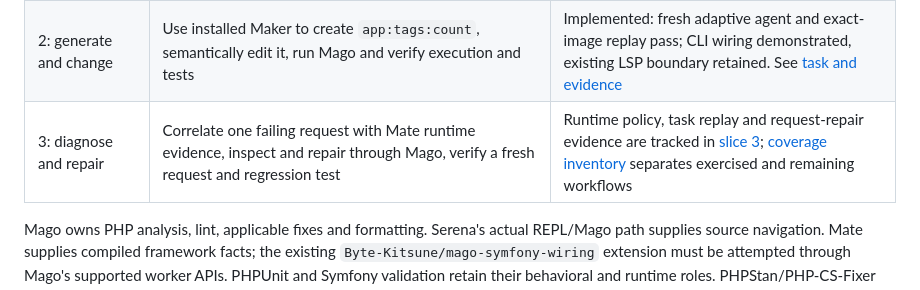
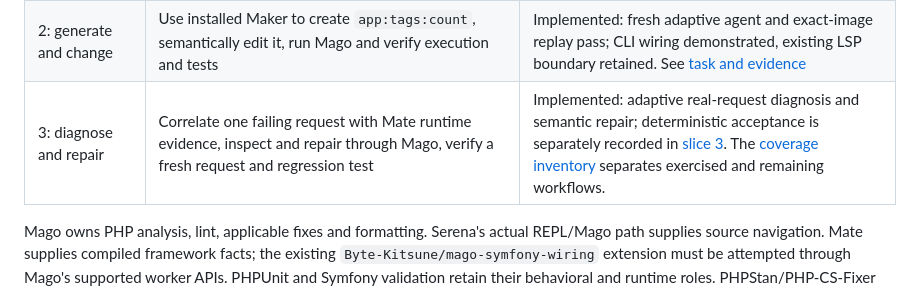
Before and after one commit to xormania/mago-serena_v2-poc, a Markdown page: docs/ROADMAP.md, the part around the change. Drawn GitHub-style.

```diff
--- a/docs/ROADMAP.md
+++ b/docs/ROADMAP.md
@@ -12,7 +12,7 @@ applications/databases/state. The runtime proof uses the existing enriched CLI.
 | --- | --- | --- |
 | 1: understand and analyze | Explain `App\Form\Type\TagsInputType` through Mago checks and Serena semantics, enriched with compiled Symfony wiring | Implemented: native PHP/semantics and CLI wiring pass; LSP worker propagation blocked. See [evidence/adoption](SLICE-1.md) |
 | 2: generate and change | Use installed Maker to create `app:tags:count`, semantically edit it, run Mago and verify execution and tests | Implemented: fresh adaptive agent and exact-image replay pass; CLI wiring demonstrated, existing LSP boundary retained. See [task and evidence](SLICE-2.md) |
-| 3: diagnose and repair | Correlate one failing request with Mate runtime evidence, inspect and repair through Mago, verify a fresh request and regression test | Runtime policy, task replay and request-repair evidence are tracked in [slice 3](SLICE-3.md); [coverage inventory](RUNTIME-COVERAGE.md) separates exercised and remaining workflows |
+| 3: diagnose and repair | Correlate one failing request with Mate runtime evidence, inspect and repair through Mago, verify a fresh request and regression test | Implemented: adaptive real-request diagnosis and semantic repair; deterministic acceptance is separately recorded in [slice 3](SLICE-3.md). The [coverage inventory](RUNTIME-COVERAGE.md) separates exercised and remaining workflows. |
 
 Mago owns PHP analysis, lint, applicable fixes and formatting. Serena's actual
 REPL/Mago path supplies source navigation. Mate supplies compiled framework
```
Also changed, not shown: docs/CI.md (+8 -0 lines), docs/RUNTIME-COVERAGE.md (+9 -1 lines).
